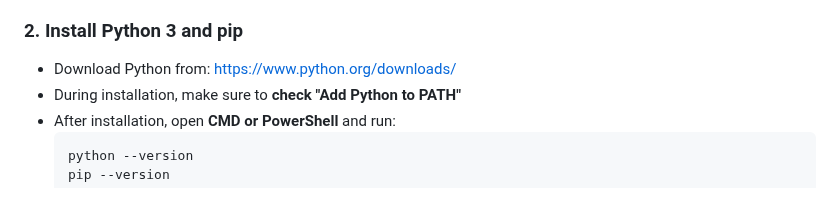
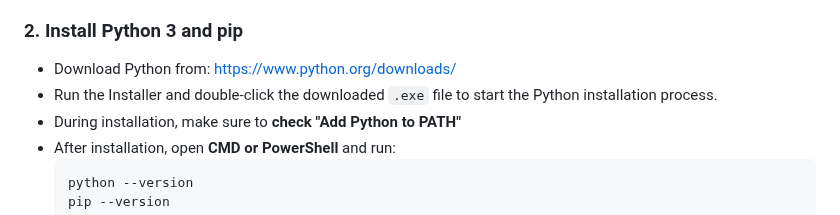
Before and after one commit to chinmaya-dehury/CEI_platform, a Markdown page: README.md, the part around the change. GitHub-like rendering.

````diff
--- a/README.md
+++ b/README.md
@@ -57,6 +57,7 @@ Agent is a self-contained microservice responsible for collecting, processing, a
 
 ### 2.  Install Python 3 and pip
 - Download Python from: [https://www.python.org/downloads/](https://www.python.org/downloads/)
+- Run the Installer and double-click the downloaded `.exe` file to start the Python installation process.
 - During installation, make sure to **check "Add Python to PATH"**
 - After installation, open **CMD or PowerShell** and run:
   ```bash
````
